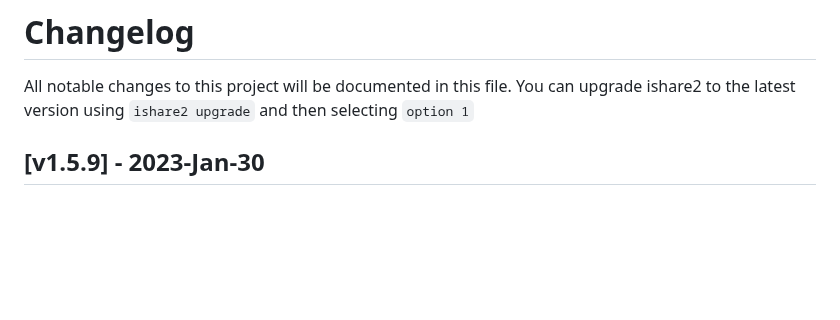
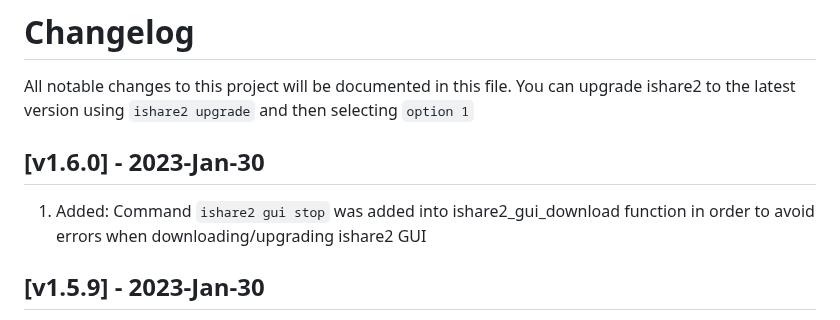
Before and after one commit to ishare2-org/ishare2-cli, a Markdown page: CHANGELOG.md, the part around the change. Rendered like a GitHub page; blank space fills up the shorter version.

```diff
--- a/CHANGELOG.md
+++ b/CHANGELOG.md
@@ -1,5 +1,8 @@
 # Changelog
 All notable changes to this project will be documented in this file. You can upgrade ishare2 to the latest version using `ishare2 upgrade` and then selecting `option 1`
+
+## [v1.6.0] - 2023-Jan-30
+1) Added: Command `ishare2 gui stop` was added into ishare2_gui_download function in order to avoid errors when downloading/upgrading ishare2 GUI
 
 ## [v1.5.9] - 2023-Jan-30
 1) Added: A new version control was added for ishare2 GUI. It can be seen using the `ishare2` command and looking at the bottom of it. New functions and variables were implemented. Also, using `ishare2 upgrade` > `option 3` it is possible to upgrade it.
```
